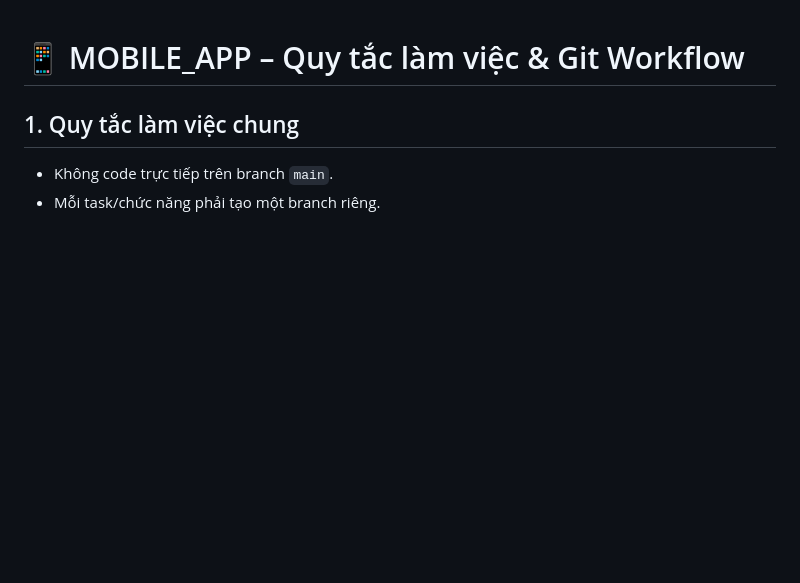
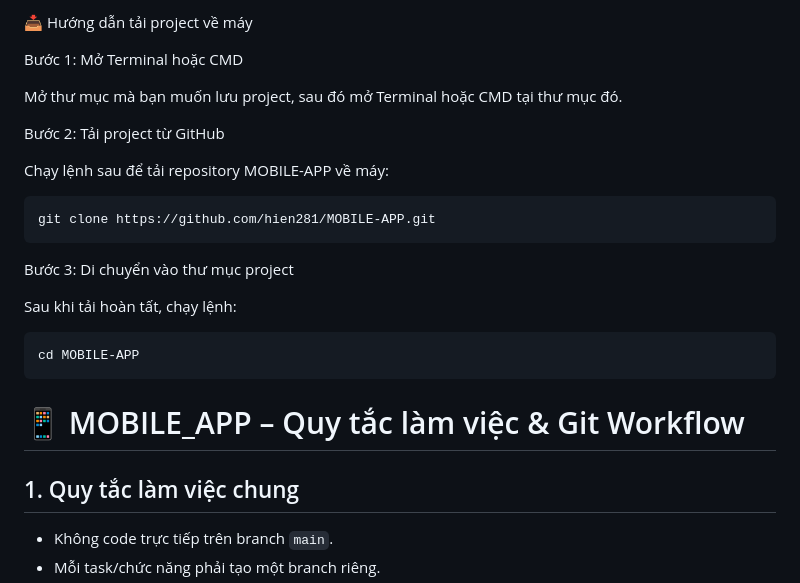
Before and after one commit to hien281/MOBILE-APP, a Markdown page: README.md, the part around the change. Rendered like a GitHub page; blank space fills up the shorter version.

Commit message:
Add project download instructions to README
Added instructions for downloading the project from GitHub.

````diff
--- a/README.md
+++ b/README.md
@@ -1,3 +1,25 @@
+📥 Hướng dẫn tải project về máy
+
+Bước 1: Mở Terminal hoặc CMD
+
+Mở thư mục mà bạn muốn lưu project, sau đó mở Terminal hoặc CMD tại thư mục đó.
+
+Bước 2: Tải project từ GitHub
+
+Chạy lệnh sau để tải repository MOBILE-APP về máy:
+
+```bash
+git clone https://github.com/hien281/MOBILE-APP.git
+```
+
+Bước 3: Di chuyển vào thư mục project
+
+Sau khi tải hoàn tất, chạy lệnh:
+
+```bash
+cd MOBILE-APP
+```
+
 # 📱 MOBILE_APP – Quy tắc làm việc & Git Workflow
 
 ## 1. Quy tắc làm việc chung
````
